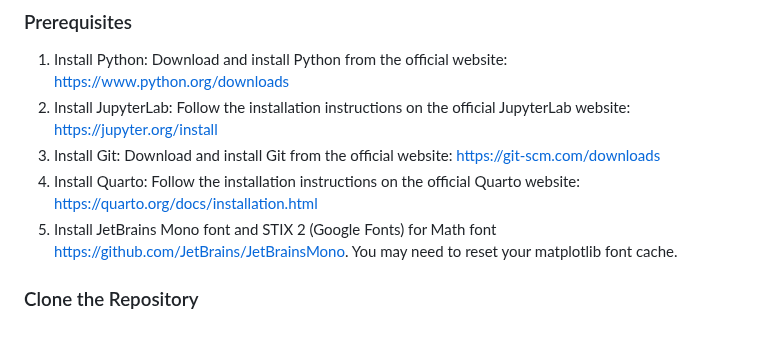
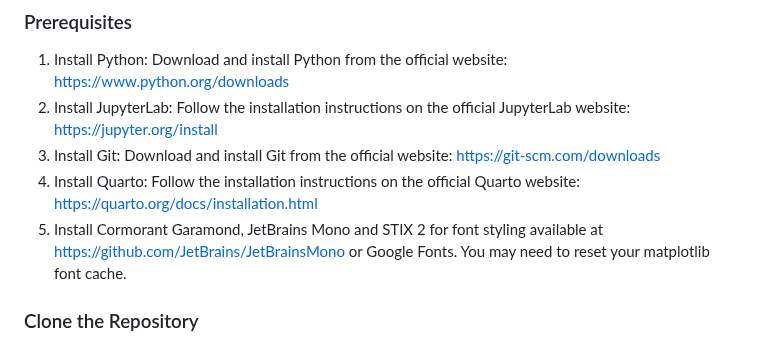
Before and after one commit to james-d-h/quarto-phd-thesis, a Markdown page: README.md, the part around the change. Rendered like a GitHub page.

```diff
--- a/README.md
+++ b/README.md
@@ -25,7 +25,7 @@ Follow the steps below to clone, customize, and build the document.
 2. Install JupyterLab: Follow the installation instructions on the official JupyterLab website: https://jupyter.org/install
 3. Install Git: Download and install Git from the official website: https://git-scm.com/downloads
 4. Install Quarto: Follow the installation instructions on the official Quarto website: https://quarto.org/docs/installation.html
-5. Install JetBrains Mono font and STIX 2 (Google Fonts) for Math font https://github.com/JetBrains/JetBrainsMono. You may need to reset your matplotlib font cache.
+5. Install Cormorant Garamond, JetBrains Mono and STIX 2 for font styling available at https://github.com/JetBrains/JetBrainsMono or Google Fonts. You may need to reset your matplotlib font cache.
 
 ### Clone the Repository
 1. Open a terminal or command prompt.
```
